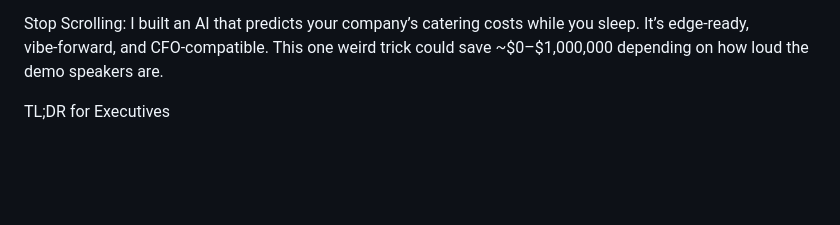
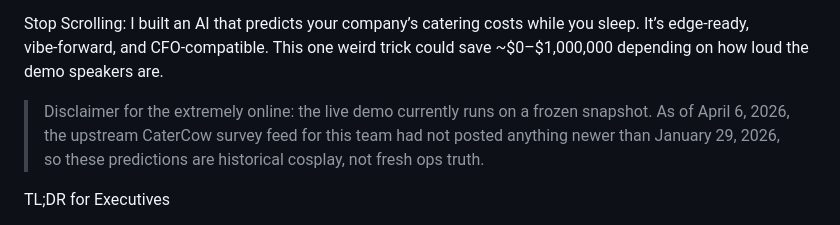
Before and after one commit to davidyen1124/cowculator, a Markdown page: README.md, the part around the change. Drawn GitHub-style; blank space fills up the shorter version.

Commit message:
docs: add frozen snapshot disclaimer

```diff
--- a/README.md
+++ b/README.md
@@ -39,6 +39,8 @@ Because nothing says “leadership” like forecasting burrito budgets with AI.
 </div>
 
 Stop Scrolling: I built an AI that predicts your company’s catering costs while you sleep. It’s edge‑ready, vibe‑forward, and CFO‑compatible. This one weird trick could save ~$0–$1,000,000 depending on how loud the demo speakers are.
+
+> Disclaimer for the extremely online: the live demo currently runs on a frozen snapshot. As of April 6, 2026, the upstream CaterCow survey feed for this team had not posted anything newer than January 29, 2026, so these predictions are historical cosplay, not fresh ops truth.
 
 TL;DR for Executives
 
```
